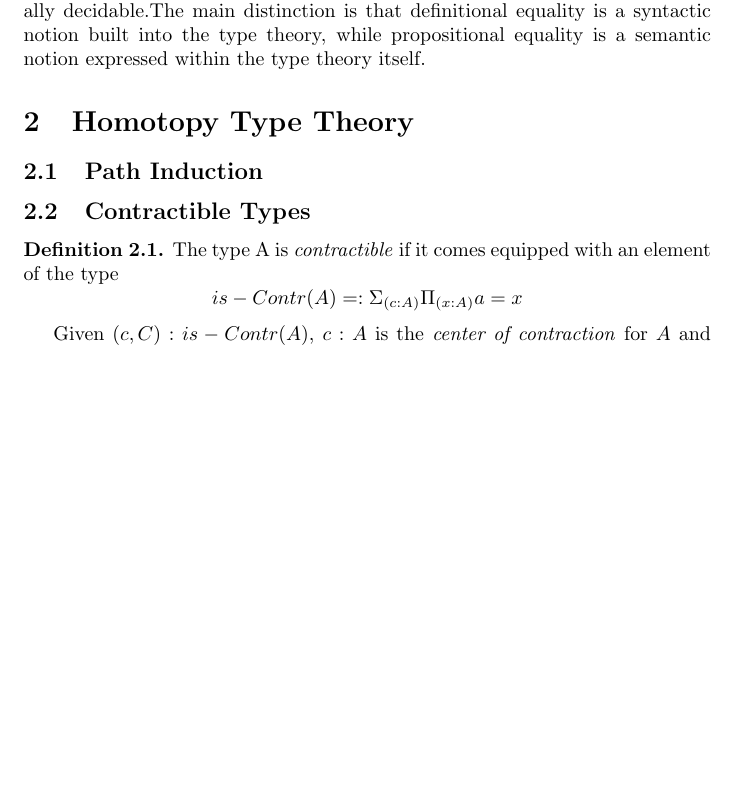
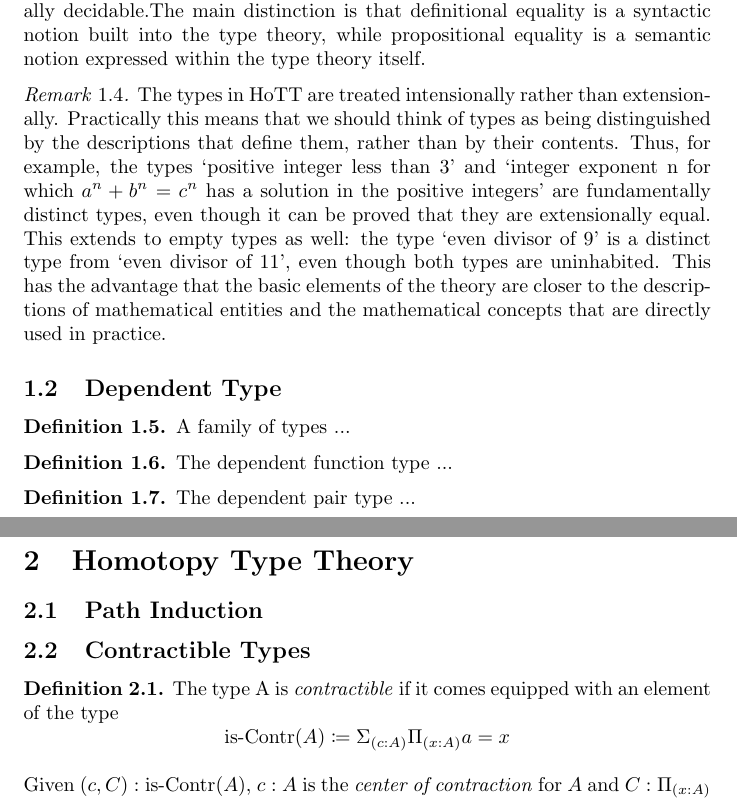
Before and after one commit to trey3p/notes, a LaTeX document (hott/hott-notes.tex): part of page 1 of 2 before the commit and two parts of pages 1 and 2 of 2 after it, the two joined at a grey line, cut so that both start at the same text, the shorter picture padded with empty space. Compiled offline with pdfLaTeX.

Commit message:
formatting + todos + more on equality

```diff
--- a/hott/hott-notes.tex
+++ b/hott/hott-notes.tex
@@ -1,20 +1,16 @@
 \documentclass{article}
-\title{DPL HW 4}
-\author{Group A+: Richie Lourie, Trey Plante, Ari Eaton}
-\date{April 2024}
+\title{Notes on HoTT}
 
+\usepackage{parskip}
 \usepackage{amsmath,amsthm,amssymb,stmaryrd}
 \usepackage[alphabetic]{amsrefs}
 \usepackage{hyperref, cleveref}
 \usepackage[inline]{enumitem}
-\usepackage{proof}
-\usepackage{bussproofs}
+\usepackage{mathtools}
 \input{macros.tex}
 
 \begin{document}
-
 \section{Dependent Type Theory}
-
 \subsection{Equalities}
 
 \begin{definition}
@@ -29,6 +25,24 @@
   Definitional equality is automated in Agda through the normalization of terms, while proving propositional equality is a task for the user. Definitional equality is a stronger notion than propositional equality and is usually decidable.The main distinction is that definitional equality is a syntactic notion built into the type theory, while propositional equality is a semantic notion expressed within the type theory itself.
 \end{remark}
 
+\begin{remark}
+  The types in HoTT are treated intensionally rather than extensionally. Practically this means that we should think of types as being distinguished by the descriptions that define them, rather than by their contents. Thus, for example, the types ‘positive integer less than 3’ and ‘integer exponent n for which $a^n + b^n = c^n$ has a solution in the positive integers’ are fundamentally distinct types, even though it can be proved that they are extensionally equal. This extends to empty types as well: the type ‘even divisor of 9’ is a distinct type from ‘even divisor of 11’, even though both types are uninhabited. This has the advantage that the basic elements of the theory are closer to the descriptions of mathematical entities and the mathematical concepts that are directly used in practice.
+\end{remark}
+
+\subsection{Dependent Type}
+
+\begin{definition}
+  A family of types ...
+\end{definition}
+
+\begin{definition}
+  The dependent function type ...
+\end{definition}
+
+\begin{definition}
+  The dependent pair type ...
+\end{definition}
+
 \section{Homotopy Type Theory}
 
 
@@ -39,10 +53,10 @@
 \begin{definition}
   The type $\A$ is \emph{contractible} if it comes equipped with an element of the type
   \begin{equation*}
-    is-Contr(A) =: \Sigma_{(c : A)}\Pi_{(x : A)} a = x
+    \is-Contr(A) \coloneq \Sigma_{(c : A)}\Pi_{(x : A)} a = x
   \end{equation*}
 
-  Given $(c, C) : is-Contr(A)$, $c : A$ is the \emph{center of contraction} for $A$ and $C : \Pi_{(x : A)}$ is the \emph{contraction of $A$}.
+  Given $(c, C) : \is-Contr(A)$, $c : A$ is the \emph{center of contraction} for $A$ and $C : \Pi_{(x : A)}$ is the \emph{contraction of $A$}.
 \end{definition}
 \begin{remark}[Intuition]
   A type is contractible if there exists $a : A$ such that for every term $x : A$, there is a path $p : a = x$. We can say that a type is contractible if it is equivalent to the unit type, $\mathbf{1}$. A contractible type can be thought of as a type that contains only one unique element up to homotopy $\mathbf{[?]}$.
```
Also changed, not shown: hott/hott-notes.pdf, hott/hott-notes.tex (4 more changed lines).
